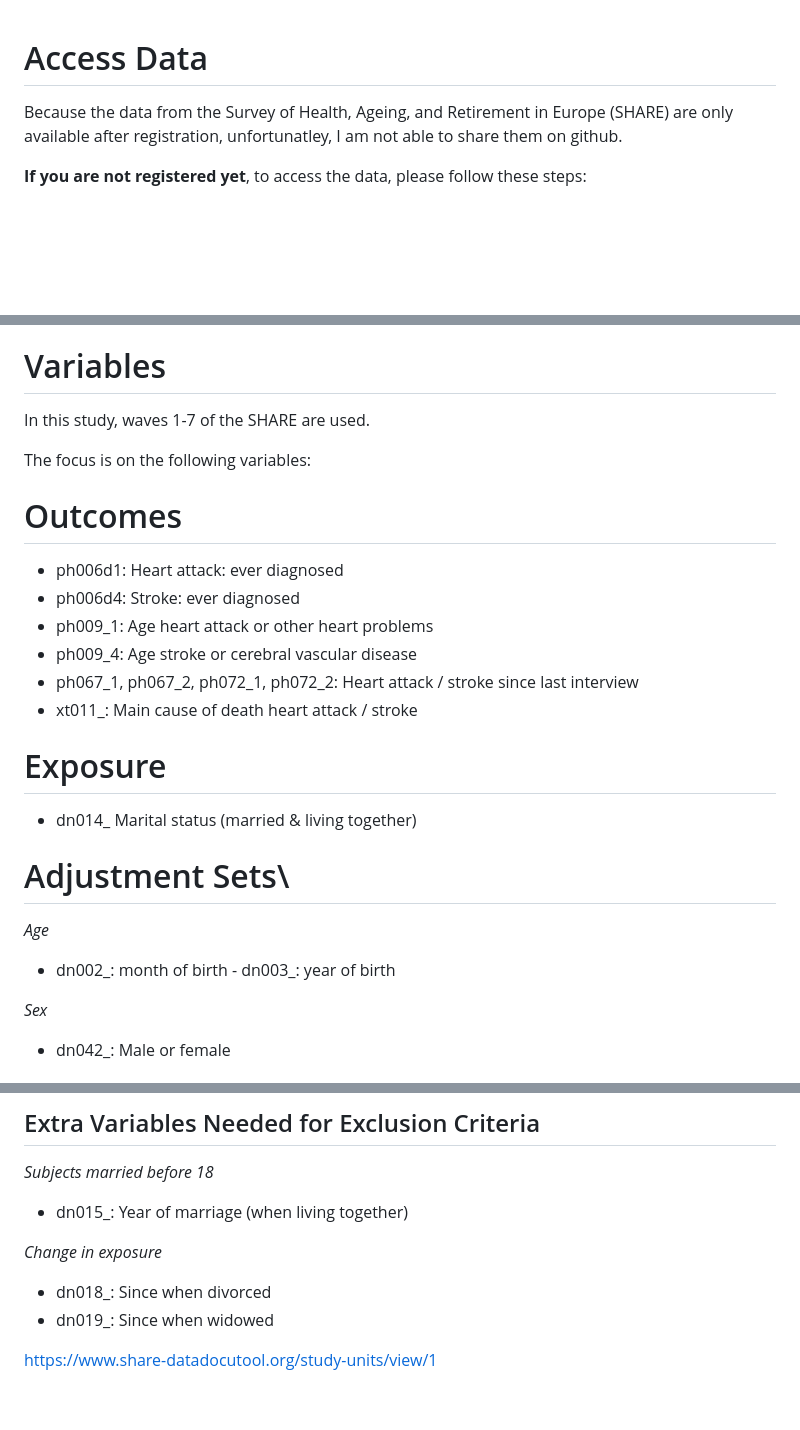
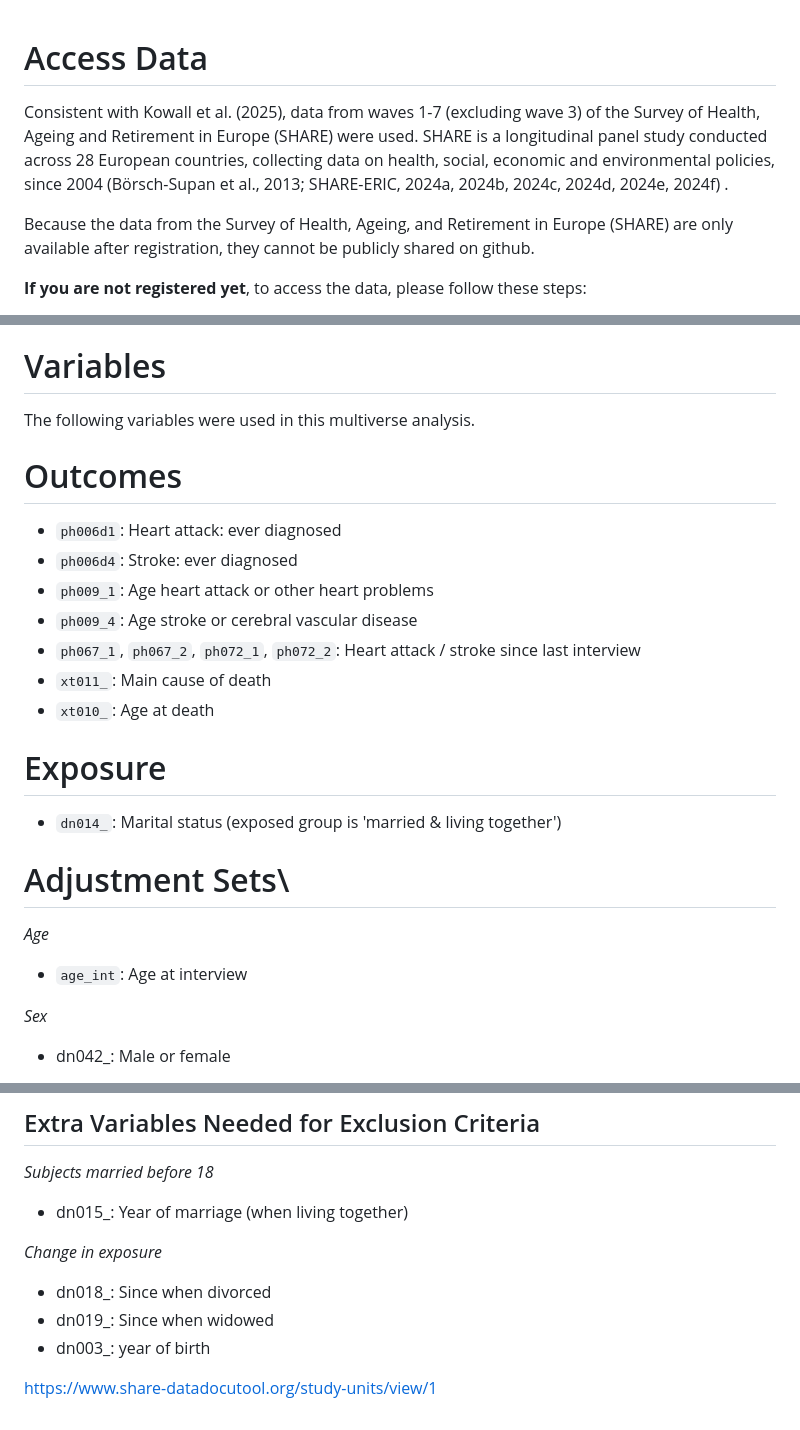
Before and after one commit to lodewijn/ManyAnalystThesis, a Markdown page: data/README.md, 3 parts joined by grey strips. Drawn GitHub-style; blank space fills up the shorter version.

```diff
--- a/data/README.md
+++ b/data/README.md
@@ -1,7 +1,11 @@
 # Access Data
+Consistent with Kowall et al. (2025), data from waves 1-7 (excluding wave 3) of the
+Survey of Health, Ageing and Retirement in Europe (SHARE) were used. SHARE is a
+longitudinal panel study conducted across 28 European countries, collecting data on health, social,
+economic and environmental policies, since 2004 (Börsch-Supan et al., 2013; SHARE-ERIC, 2024a, 2024b, 2024c, 2024d, 2024e, 2024f) .
+
 Because the data from the Survey of Health, Ageing, and Retirement
-in Europe (SHARE) are only available after registration, unfortunatley, I am
-not able to share them on github.
+in Europe (SHARE) are only available after registration, they cannot be publicly shared on github.
 
 **If you are not registered yet**, to access the data, please follow these steps:
 - visit: [https://share-eric.eu/data/](https://share-eric.eu/data/)
@@ -37,29 +41,27 @@ An example of which data files are relevant and how they should be placed in the
 
 # Variables
 
-In this study, waves 1-7 of the SHARE are used.
-
-The focus is on the following variables:
+The following variables were used in this multiverse analysis.
 
 # Outcomes
-
--   ph006d1: Heart attack: ever diagnosed
--   ph006d4: Stroke: ever diagnosed
--   ph009_1: Age heart attack or other heart problems
--   ph009_4: Age stroke or cerebral vascular disease
--   ph067_1, ph067_2, ph072_1, ph072_2: Heart attack / stroke since
+-   `ph006d1`: Heart attack: ever diagnosed
+-   `ph006d4`: Stroke: ever diagnosed
+-   `ph009_1`: Age heart attack or other heart problems
+-   `ph009_4`: Age stroke or cerebral vascular disease
+-   `ph067_1`, `ph067_2`, `ph072_1`, `ph072_2`: Heart attack / stroke since
     last interview
--   xt011\_: Main cause of death heart attack / stroke
+-   `xt011_`: Main cause of death
+-   `xt010_`: Age at death
 
 # Exposure
 
--   dn014\_ Marital status (married & living together)
+-   `dn014_`: Marital status (exposed group is 'married & living together')
 
 # Adjustment Sets\
 
 *Age*
 
-- dn002\_: month of birth - dn003\_: year of birth
+- `age_int`: Age at interview
 
 *Sex*
 
@@ -95,5 +97,6 @@ The focus is on the following variables:
 *Change in exposure*
 - dn018\_: Since when divorced
 - dn019\_: Since when widowed
+- dn003\_: year of birth
 
 <https://www.share-datadocutool.org/study-units/view/1>
```
